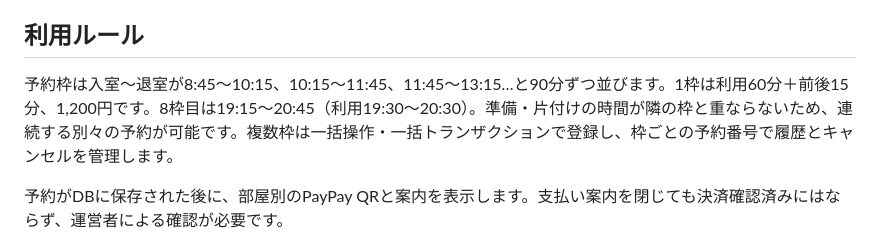
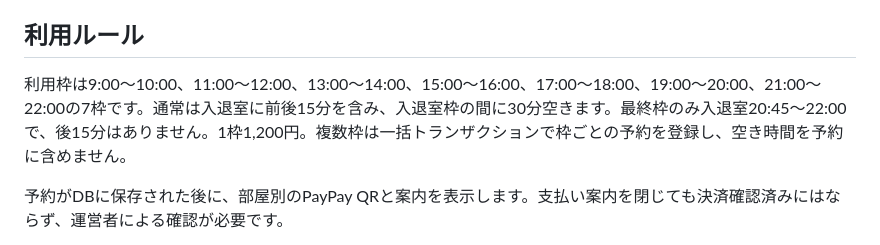
Before and after one commit to mufufxmufu/vercel-site, a Markdown page: README.md, the part around the change. GitHub-like rendering.

Commit message:
Document seven booking frames with thirty-minute gaps

```diff
--- a/README.md
+++ b/README.md
@@ -12,7 +12,7 @@
 
 ## 利用ルール
 
-予約枠は入室〜退室が8:45〜10:15、10:15〜11:45、11:45〜13:15…と90分ずつ並びます。1枠は利用60分＋前後15分、1,200円です。8枠目は19:15〜20:45（利用19:30〜20:30）。準備・片付けの時間が隣の枠と重ならないため、連続する別々の予約が可能です。複数枠は一括操作・一括トランザクションで登録し、枠ごとの予約番号で履歴とキャンセルを管理します。
+利用枠は9:00〜10:00、11:00〜12:00、13:00〜14:00、15:00〜16:00、17:00〜18:00、19:00〜20:00、21:00〜22:00の7枠です。通常は入退室に前後15分を含み、入退室枠の間に30分空きます。最終枠のみ入退室20:45〜22:00で、後15分はありません。1枠1,200円。複数枠は一括トランザクションで枠ごとの予約を登録し、空き時間を予約に含めません。
 
 予約がDBに保存された後に、部屋別のPayPay QRと案内を表示します。支払い案内を閉じても決済確認済みにはならず、運営者による確認が必要です。
 
```
